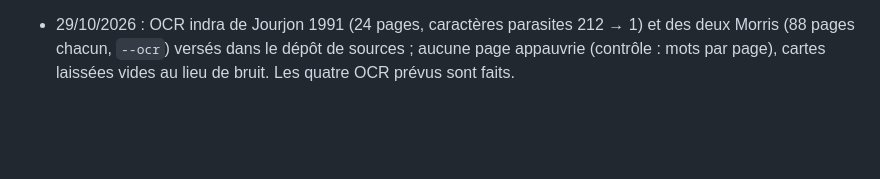
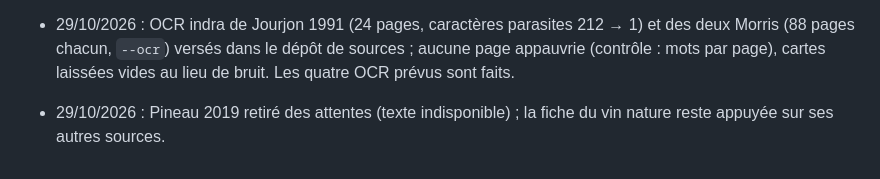
Before and after one commit to Loicvers/millevignes, a Markdown page: docs/journal.md, the part around the change. Rendered like a GitHub page; blank space fills up the shorter version.

Commit message:
Pineau 2019 : retiré des attentes, texte indisponible
Co-Authored-By: Claude Opus 5.5 <noreply@anthropic.com>
Claude-Session: https://claude.ai/code/session_01Cy1ESNfGcxAspCjcrfSxob

```diff
--- a/docs/journal.md
+++ b/docs/journal.md
@@ -159,3 +159,4 @@ Une ligne datée par session (ce qui a changé, décisions). Les chiffres à jou
 - 29/10/2026 : OCR indra du *World Atlas of Wine* 7e (201 pages) versé dans le dépôt de sources à la place de l'ancien texte ; nombres cités par les fiches retrouvés sur leur page : 134 sur 237 (129 avec l'ancien OCR), aucun perdu (« 136 ha » lu « I36ha »).
 - 29/10/2026 : OCR indra de WSET 2 (118 pages) versé dans le dépôt de sources : texte presque identique à l'OCR du 25/10 (mêmes nombres sur les pages sondées), un peu plus propre (puces, « rosé », moins de caractères parasites).
 - 29/10/2026 : OCR indra de Jourjon 1991 (24 pages, caractères parasites 212 → 1) et des deux Morris (88 pages chacun, `--ocr`) versés dans le dépôt de sources ; aucune page appauvrie (contrôle : mots par page), cartes laissées vides au lieu de bruit. Les quatre OCR prévus sont faits.
+- 29/10/2026 : Pineau 2019 retiré des attentes (texte indisponible) ; la fiche du vin nature reste appuyée sur ses autres sources.
```
Also changed, not shown: docs/bibliographie-lepeltier.md (+1 -1 lines), docs/feuille-de-route.md (+1 -1 lines).
